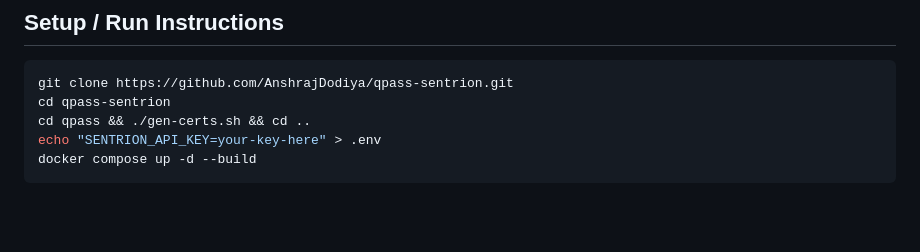
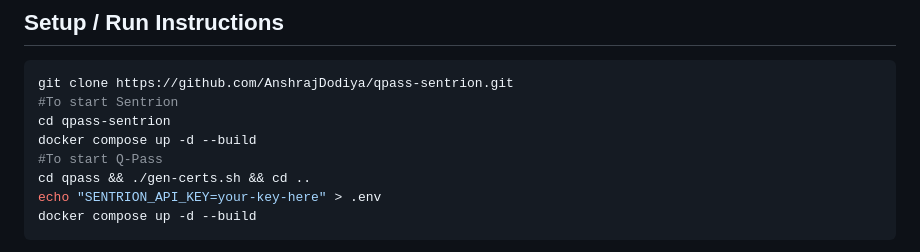
Before and after one commit to AnshrajDodiya/qpass-sentrion, a Markdown page: README.md, the part around the change. Rendered like a GitHub page; blank space fills up the shorter version.

````diff
--- a/README.md
+++ b/README.md
@@ -46,7 +46,10 @@ credential stuffing, account takeover, off-hours access).
 ## Setup / Run Instructions
 ```bash
 git clone https://github.com/AnshrajDodiya/qpass-sentrion.git
+#To start Sentrion
 cd qpass-sentrion
+docker compose up -d --build
+#To start Q-Pass
 cd qpass && ./gen-certs.sh && cd ..
 echo "SENTRION_API_KEY=your-key-here" > .env
 docker compose up -d --build
````
